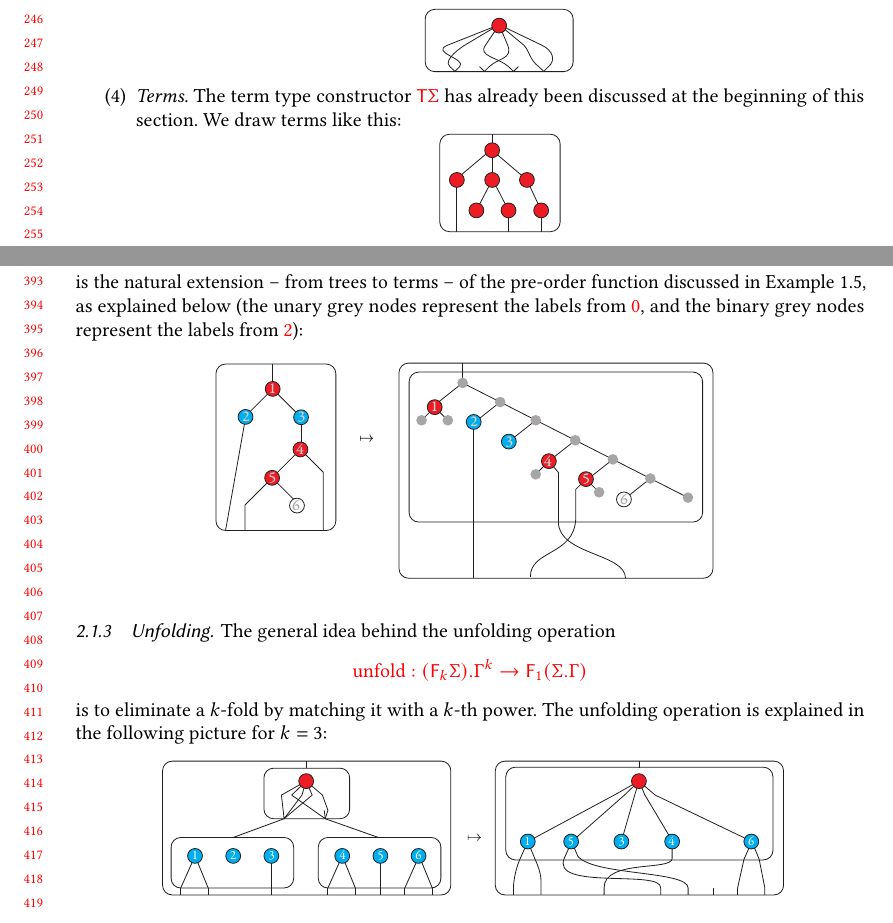
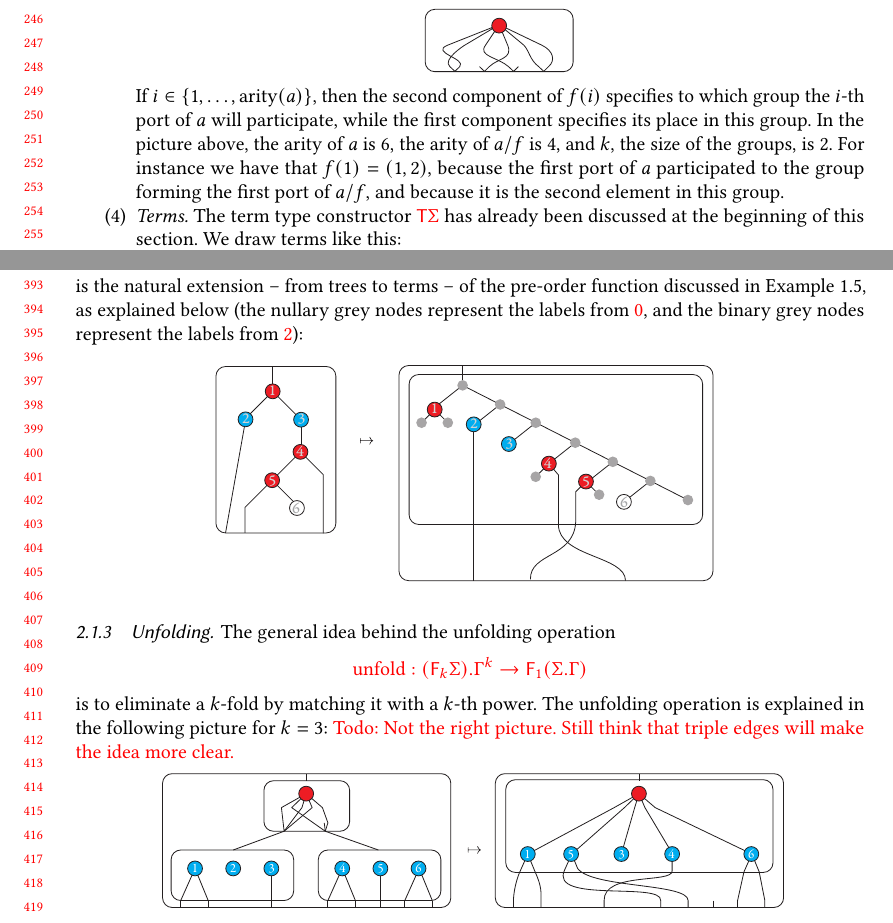
Before and after one commit to adoumane/Tree-Functions, a LaTeX paper (main.tex, which reads types-and-functions.tex): two parts of pages 6 and 9 of 51, joined at a grey line, cut so that both start at the same text. Compiled offline with pdfLaTeX.

Commit message:
small changes

```diff
--- a/types-and-functions.tex
+++ b/types-and-functions.tex
@@ -37,6 +37,7 @@ Because the set of terms is itself a ranked set,  we can create terms of terms.
                 f : \set{1,\ldots,\arity a} \to \set{1,\ldots,k} \times  \set{1,\ldots,n}.
             \end{align*}
             We denote such an element as $a/f$ and draw it like this: \mypic{53}
+            If $i\in  \set{1,\ldots,\arity a}$, then the second component of $f(i)$ specifies to which group the $i$-th port of $a$ will participate, while the first component specifies its place in this group. In the picture above, the arity of $a$ is $6$, the arity of $a/f$ is $4$, and $k$, the size of the groups,  is $2$. For instance we have that $f(1)=(1,2)$, because the first port of $a$ participated to the group forming the first port of $a/f$, and because it is the second element in this group.
         \item \emph{Terms.} The term type constructor $\tmonad \rSigma$ has already been discussed at the beginning of this section.  We draw terms like this:
         \mypic{51}
         \item \emph{Shallow terms.} The  ranked set $\shallowterm \rGamma \rSigma$ of  \emph{shallow terms} is defined as
@@ -159,7 +160,7 @@ In this section, we define the atomic functions whose definitions were not given
         \begin{align*}
             \ranked{\preorder : \tmonad \Sigma \to \reduce 1 \tmonad (\rSigma + 0 + 2)}
         \end{align*}
-        is the natural extension -- from trees to terms -- of the  pre-order function discussed in Example~\ref{ex:pre-order}, as explained below (the unary grey nodes represent the labels from $\ranked 0$, and the binary grey nodes represent the labels from $\ranked 2$):
+        is the natural extension -- from trees to terms -- of the  pre-order function discussed in Example~\ref{ex:pre-order}, as explained below (the nullary grey nodes represent the labels from $\ranked 0$, and the binary grey nodes represent the labels from $\ranked 2$):
         \mypic{13}
 
 \subsubsection{Unfolding}
@@ -170,7 +171,7 @@ The general idea behind the  unfolding operation
 }
 \end{align*}
 is to eliminate a $k$-fold by matching it with a $k$-th power.
-The unfolding operation is explained in the following picture for $k=3$:
+The unfolding operation is explained in the following picture for $k=3$: \todo{Not the right picture. Still think that triple edges will make the idea more clear.}
 \mypic{56}
 % One of the main results in this paper will be  that an iterated version of the unfold operation, of type
 % \begin{align*}
```
Also changed, not shown: matrix-power.tex (+1 -1 lines), types-and-functions.tex (4 more changed lines).
